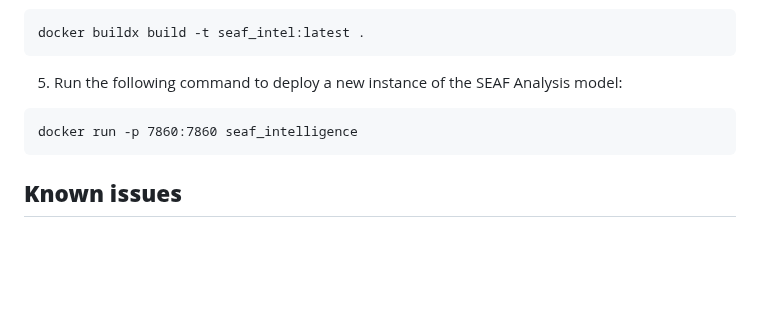
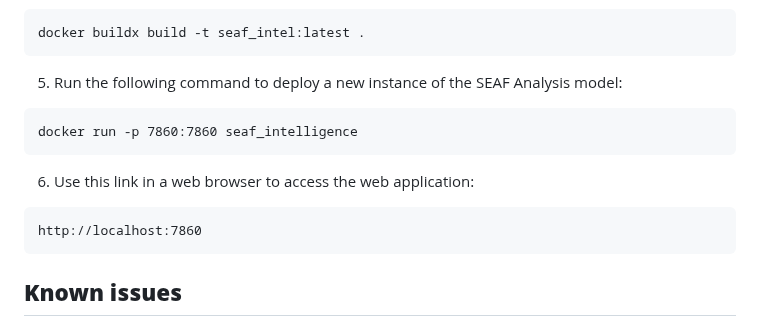
Before and after one commit to ElieElHelou/seaf_intelligence, a Markdown page: README.md, the part around the change. GitHub-like rendering; blank space fills up the shorter version.

Commit message:
Update README.md
Add additional step

````diff
--- a/README.md
+++ b/README.md
@@ -55,6 +55,11 @@ docker buildx build -t seaf_intel:latest .
 docker run -p 7860:7860 seaf_intelligence
 ```
 
+6. Use this link in a web browser to access the web application:
+```
+http://localhost:7860
+```
+
 ## **Known issues**
 
 The model having been trained on a significant yet entirely insufficient dataset, cannot detect Helldiver models other than a few known armors like
````
